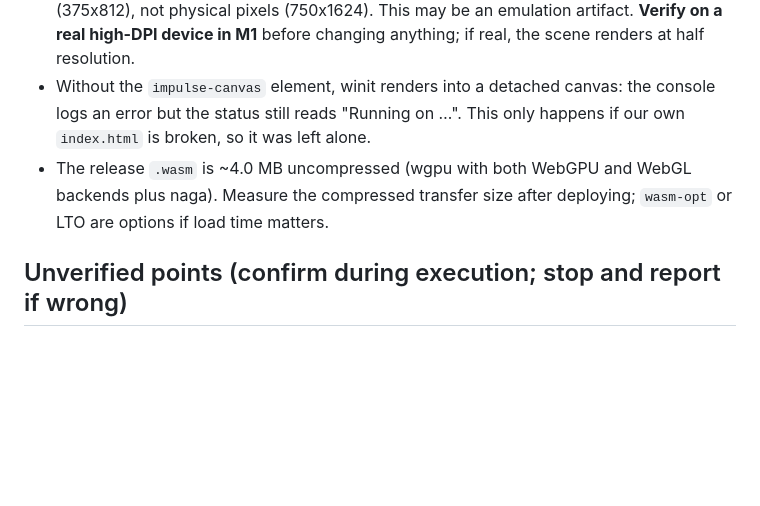
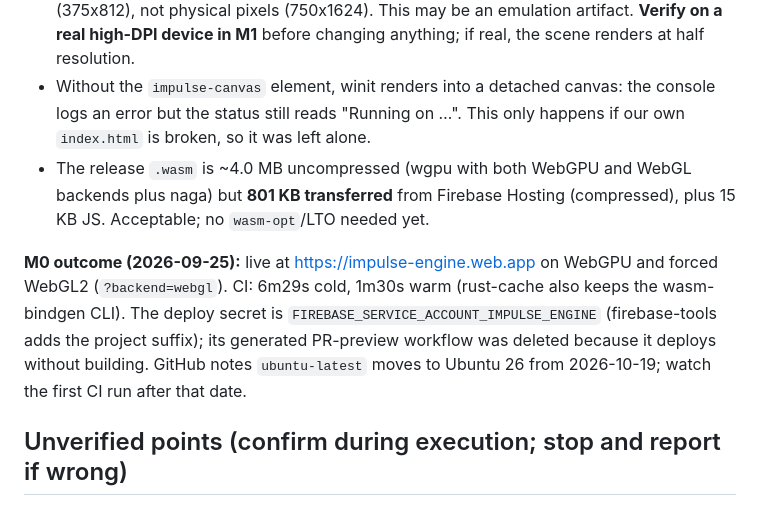
Before and after one commit to josh-W42/impulse, a Markdown page: docs/plans/2026-09-24-m0-toolchain-spike.md, the part around the change. Rendered like a GitHub page; blank space fills up the shorter version.

Commit message:
docs: record M0 outcome

```diff
--- a/docs/plans/2026-09-24-m0-toolchain-spike.md
+++ b/docs/plans/2026-09-24-m0-toolchain-spike.md
@@ -32,7 +32,9 @@ Requesting `Limits::downlevel_webgl2_defaults()` keeps every backend on the WebG
 - A *hidden* browser tab reports a 1x1 drawing buffer: hidden documents skip the rendering steps, so winit's `ResizeObserver` never fires. It corrects itself when the tab becomes visible. A suspected init/resize race was tested (fix applied, then reverted and re-tested visible) and does **not** exist. Always verify canvas size with the page visible.
 - In the pane's mobile emulation (`devicePixelRatio=2`) the buffer matched CSS pixels (375x812), not physical pixels (750x1624). This may be an emulation artifact. **Verify on a real high-DPI device in M1** before changing anything; if real, the scene renders at half resolution.
 - Without the `impulse-canvas` element, winit renders into a detached canvas: the console logs an error but the status still reads "Running on …". This only happens if our own `index.html` is broken, so it was left alone.
-- The release `.wasm` is ~4.0 MB uncompressed (wgpu with both WebGPU and WebGL backends plus naga). Measure the compressed transfer size after deploying; `wasm-opt` or LTO are options if load time matters.
+- The release `.wasm` is ~4.0 MB uncompressed (wgpu with both WebGPU and WebGL backends plus naga) but **801 KB transferred** from Firebase Hosting (compressed), plus 15 KB JS. Acceptable; no `wasm-opt`/LTO needed yet.
+
+**M0 outcome (2026-09-25):** live at https://impulse-engine.web.app on WebGPU and forced WebGL2 (`?backend=webgl`). CI: 6m29s cold, 1m30s warm (rust-cache also keeps the wasm-bindgen CLI). The deploy secret is `FIREBASE_SERVICE_ACCOUNT_IMPULSE_ENGINE` (firebase-tools adds the project suffix); its generated PR-preview workflow was deleted because it deploys without building. GitHub notes `ubuntu-latest` moves to Ubuntu 26 from 2026-10-19; watch the first CI run after that date.
 
 ## Unverified points (confirm during execution; stop and report if wrong)
 
```
